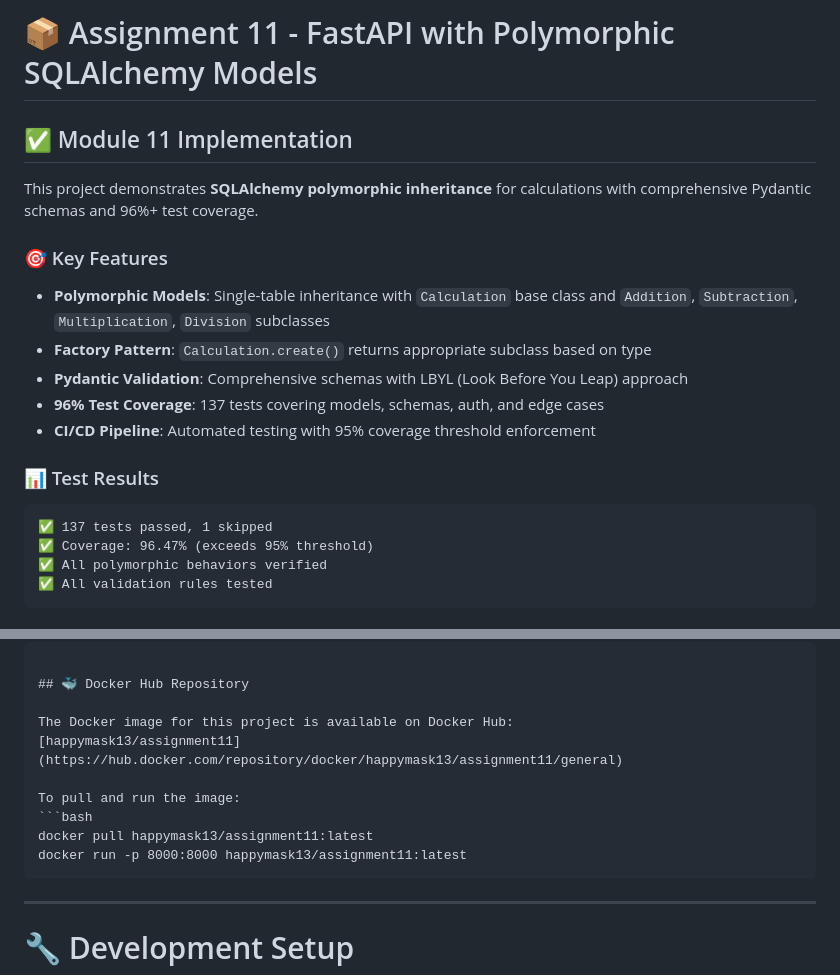
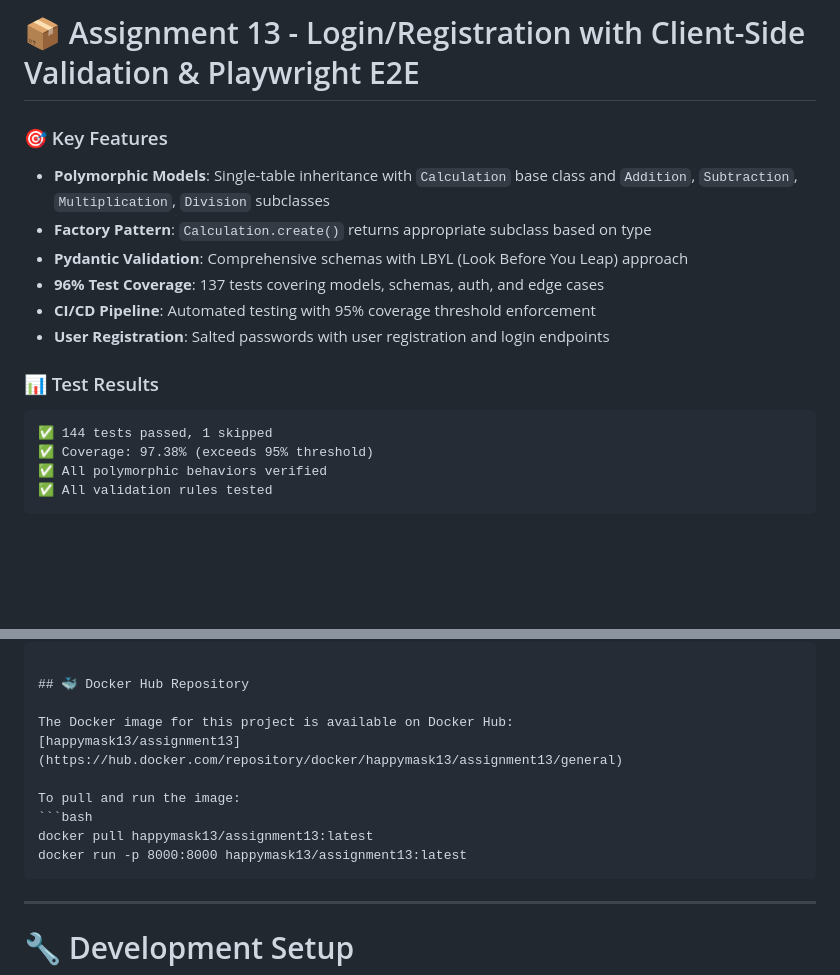
Before and after one commit to Mask13/Assignment13, a Markdown page: README.md, 2 parts joined by grey strips. GitHub-like rendering; blank space fills up the shorter version.

Commit message:
update readme for docker

````diff
--- a/README.md
+++ b/README.md
@@ -1,8 +1,4 @@
-# 📦 Assignment 11 - FastAPI with Polymorphic SQLAlchemy Models
-
-## ✅ Module 11 Implementation
-
-This project demonstrates **SQLAlchemy polymorphic inheritance** for calculations with comprehensive Pydantic schemas and 96%+ test coverage.
+# 📦 Assignment 13 - Login/Registration with Client-Side Validation & Playwright E2E
 
 ### 🎯 Key Features
 - **Polymorphic Models**: Single-table inheritance with `Calculation` base class and `Addition`, `Subtraction`, `Multiplication`, `Division` subclasses
@@ -10,11 +6,12 @@ This project demonstrates **SQLAlchemy polymorphic inheritance** for calculation
 - **Pydantic Validation**: Comprehensive schemas with LBYL (Look Before You Leap) approach
 - **96% Test Coverage**: 137 tests covering models, schemas, auth, and edge cases
 - **CI/CD Pipeline**: Automated testing with 95% coverage threshold enforcement
+- **User Registration**: Salted passwords with user registration and login endpoints
 
 ### 📊 Test Results
 ```
-✅ 137 tests passed, 1 skipped
-✅ Coverage: 96.47% (exceeds 95% threshold)
+✅ 144 tests passed, 1 skipped
+✅ Coverage: 97.38% (exceeds 95% threshold)
 ✅ All polymorphic behaviors verified
 ✅ All validation rules tested
 ```
@@ -93,12 +90,12 @@ FastAPI provides an interactive API documentation interface (Swagger UI) that al
 ## 🐳 Docker Hub Repository
 
 The Docker image for this project is available on Docker Hub:
-[happymask13/assignment11](https://hub.docker.com/repository/docker/happymask13/assignment11/general)
+[happymask13/assignment13](https://hub.docker.com/repository/docker/happymask13/assignment13/general)
 
 To pull and run the image:
 ```bash
-docker pull happymask13/assignment11:latest
-docker run -p 8000:8000 happymask13/assignment11:latest
+docker pull happymask13/assignment13:latest
+docker run -p 8000:8000 happymask13/assignment13:latest
 ```
 
 ---
````
